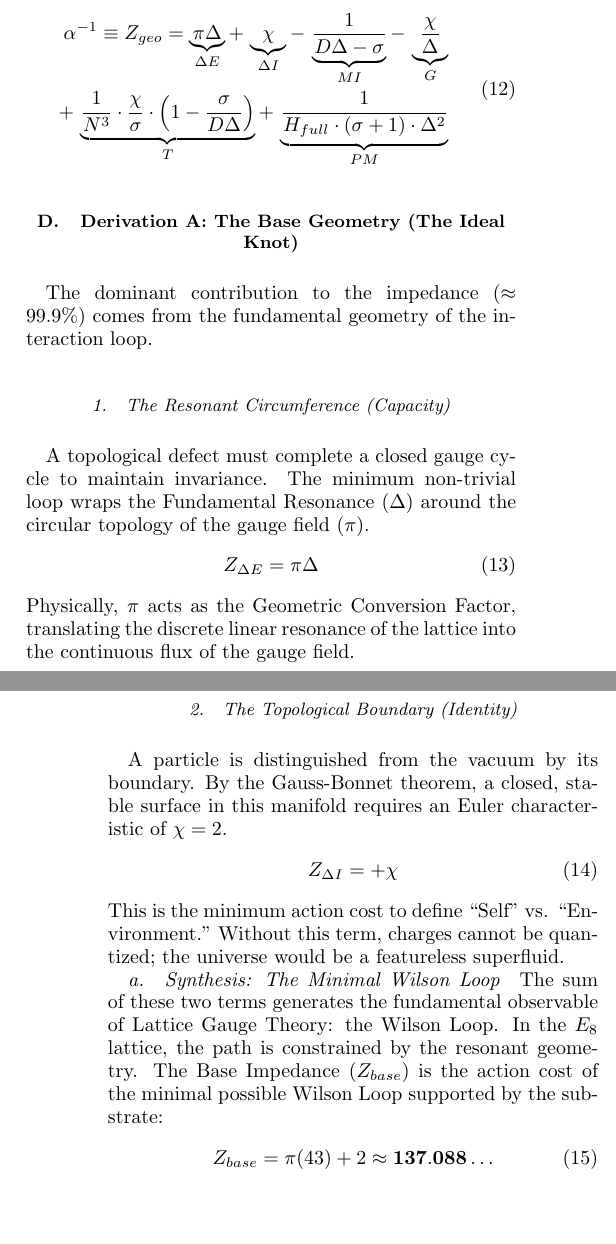
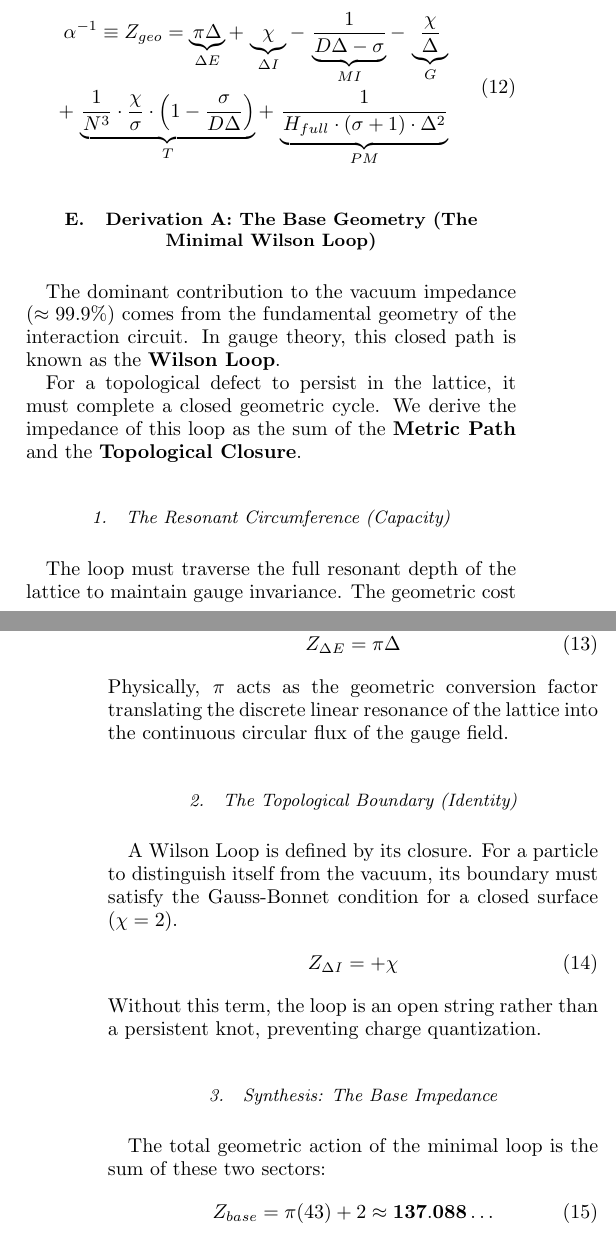
Before and after one commit to meta-r0ze/E8-Persistence-Theory-1, a LaTeX paper (paper/_E8-Persistence Theory 1.tex, which reads paper/5_geometric_impedance.tex): two parts of the columns of pages 9 and 10 of 42, joined at a grey line, cut so that both start at the same text, the shorter picture padded with empty space. Compiled offline with pdfLaTeX.

Commit message:
Flip Wilson Loop

```diff
--- a/paper/5_geometric_impedance.tex
+++ b/paper/5_geometric_impedance.tex
@@ -59,28 +57,27 @@ Summing these irreducible sectors yields the total impedance of the vacuum.
 \end{split}
 \end{equation}
 
+\subsection{Derivation A: The Base Geometry (The Minimal Wilson Loop)}
+The dominant contribution to the vacuum impedance ($\approx 99.9\%$) comes from the fundamental geometry of the interaction circuit. In gauge theory, this closed path is known as the \textbf{Wilson Loop}.
 
-
-\subsection{Derivation A: The Base Geometry (The Ideal Knot)}
-The dominant contribution to the impedance ($\approx 99.9\%$) comes from the fundamental geometry of the interaction loop.
+For a topological defect to persist in the lattice, it must complete a closed geometric cycle. We derive the impedance of this loop as the sum of the \textbf{Metric Path} and the \textbf{Topological Closure}.
 
 \subsubsection{The Resonant Circumference (Capacity)}
-A topological defect must complete a closed gauge cycle to maintain invariance. The minimum non-trivial loop wraps the Fundamental Resonance ($\Delta$) around the circular topology of the gauge field ($\pi$).
+The loop must traverse the full resonant depth of the lattice to maintain gauge invariance. The geometric cost of this path is the fundamental resonance ($\Delta$) projected onto the gauge topology ($\pi$):
 \begin{equation}
-    Z_{\Delta E} = \pi\Delta
+Z_{\Delta E} = \pi\Delta
 \end{equation}
-Physically, $\pi$ acts as the Geometric Conversion Factor, translating the discrete linear resonance of the lattice into the continuous flux of the gauge field.
+Physically, $\pi$ acts as the geometric conversion factor translating the discrete linear resonance of the lattice into the continuous circular flux of the gauge field.
 
 \subsubsection{The Topological Boundary (Identity)}
-A particle is distinguished from the vacuum by its boundary. By the Gauss-Bonnet theorem, a closed, stable surface in this manifold requires an Euler characteristic of $\chi=2$.
+A Wilson Loop is defined by its closure. For a particle to distinguish itself from the vacuum, its boundary must satisfy the Gauss-Bonnet condition for a closed surface ($\chi=2$).
 \begin{equation}
     Z_{\Delta I} = +\chi
 \end{equation}
-This is the minimum action cost to define ``Self" vs. ``Environment." Without this term, charges cannot be quantized; the universe would be a featureless superfluid.
+Without this term, the loop is an open string rather than a persistent knot, preventing charge quantization.
 
-\paragraph{Synthesis: The Minimal Wilson Loop}
-The sum of these two terms generates the fundamental observable of Lattice Gauge Theory: the Wilson Loop.
-In the $E_8$ lattice, the path is constrained by the resonant geometry. The Base Impedance ($Z_{base}$) is the action cost of the minimal possible Wilson Loop supported by the substrate:
+\subsubsection{Synthesis: The Base Impedance}
+The total geometric action of the minimal loop is the sum of these two sectors:
 \begin{equation}
     Z_{base} = \pi(43) + 2 \approx \mathbf{137.088\dots}
 \end{equation}
```
Also changed, not shown: paper/5_geometric_impedance.tex (8 more changed lines).
